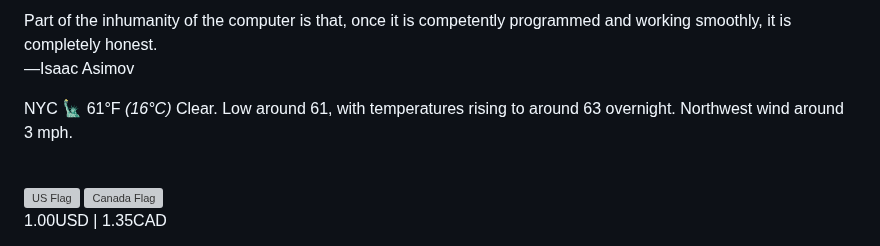
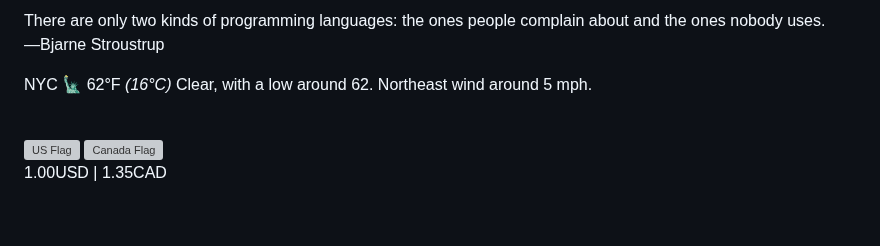
Before and after one commit to apl9000/apl9000, a Markdown page: README.md, the part around one of its changes. Rendered like a GitHub page; blank space fills up the shorter version; grey boxes are pictures that could not be loaded.

Commit message:
Auto update README.md

```diff
--- a/README.md
+++ b/README.md
@@ -117,13 +117,13 @@
 /> -->
 <p>
   <text
-    >Part of the inhumanity of the computer is that, once it is competently programmed and working smoothly, it is completely honest.<br />
-    —Isaac Asimov</text
+    >There are only two kinds of programming languages: the ones people complain about and the ones nobody uses.<br />
+    —Bjarne Stroustrup</text
   >
 </p>
 <p>
-  NYC 🗽 61°F
-  <i>(16°C)</i> Clear. Low around 61, with temperatures rising to around 63 overnight. Northwest wind around 3 mph.
+  NYC 🗽 62°F
+  <i>(16°C)</i> Clear, with a low around 62. Northeast wind around 5 mph.
 </p>
 <br />
 <div>
```
Also changed, not shown: other parts of README.md (+1 -1 lines).
